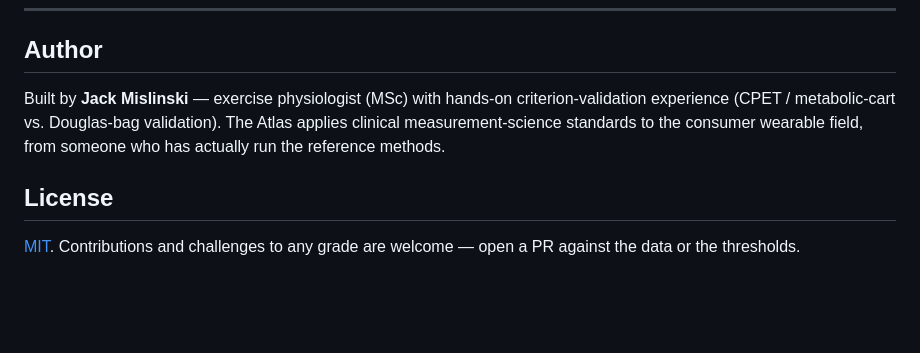
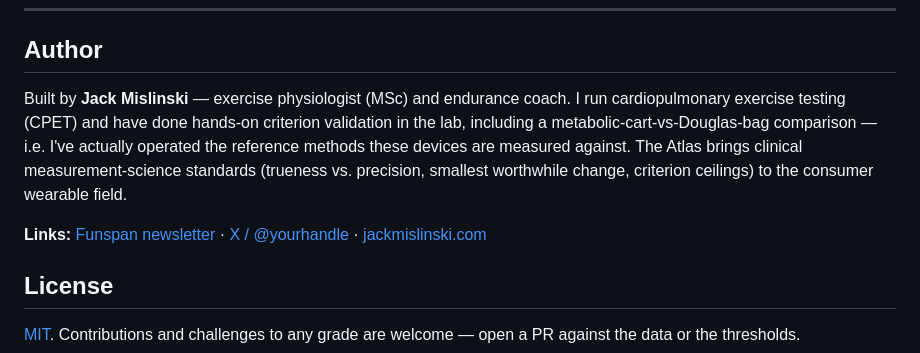
Before and after one commit to jackmis610/wearable-validity-atlas, a Markdown page: README.md, the part around the change. Drawn GitHub-style; blank space fills up the shorter version.

Commit message:
Polish author/credential section + add links placeholders
Co-Authored-By: Claude Opus 4.8 (1M context) <noreply@anthropic.com>

```diff
--- a/README.md
+++ b/README.md
@@ -152,10 +152,15 @@ A **Grade D** means "no study in *this corpus* yet," not "no study exists." Next
 
 ## Author
 
-Built by **Jack Mislinski** — exercise physiologist (MSc) with hands-on
-criterion-validation experience (CPET / metabolic-cart vs. Douglas-bag
-validation). The Atlas applies clinical measurement-science standards to the
-consumer wearable field, from someone who has actually run the reference methods.
+Built by **Jack Mislinski** — exercise physiologist (MSc) and endurance coach.
+I run cardiopulmonary exercise testing (CPET) and have done hands-on criterion
+validation in the lab, including a metabolic-cart-vs-Douglas-bag comparison — i.e.
+I've actually operated the reference methods these devices are measured against.
+The Atlas brings clinical measurement-science standards (trueness vs. precision,
+smallest worthwhile change, criterion ceilings) to the consumer wearable field.
+
+<!-- TODO: fill these in before sharing -->
+**Links:** [Funspan newsletter](https://funspan.com) · [X / @yourhandle](https://x.com/) · [jackmislinski.com](https://)
 
 ## License
 
```
